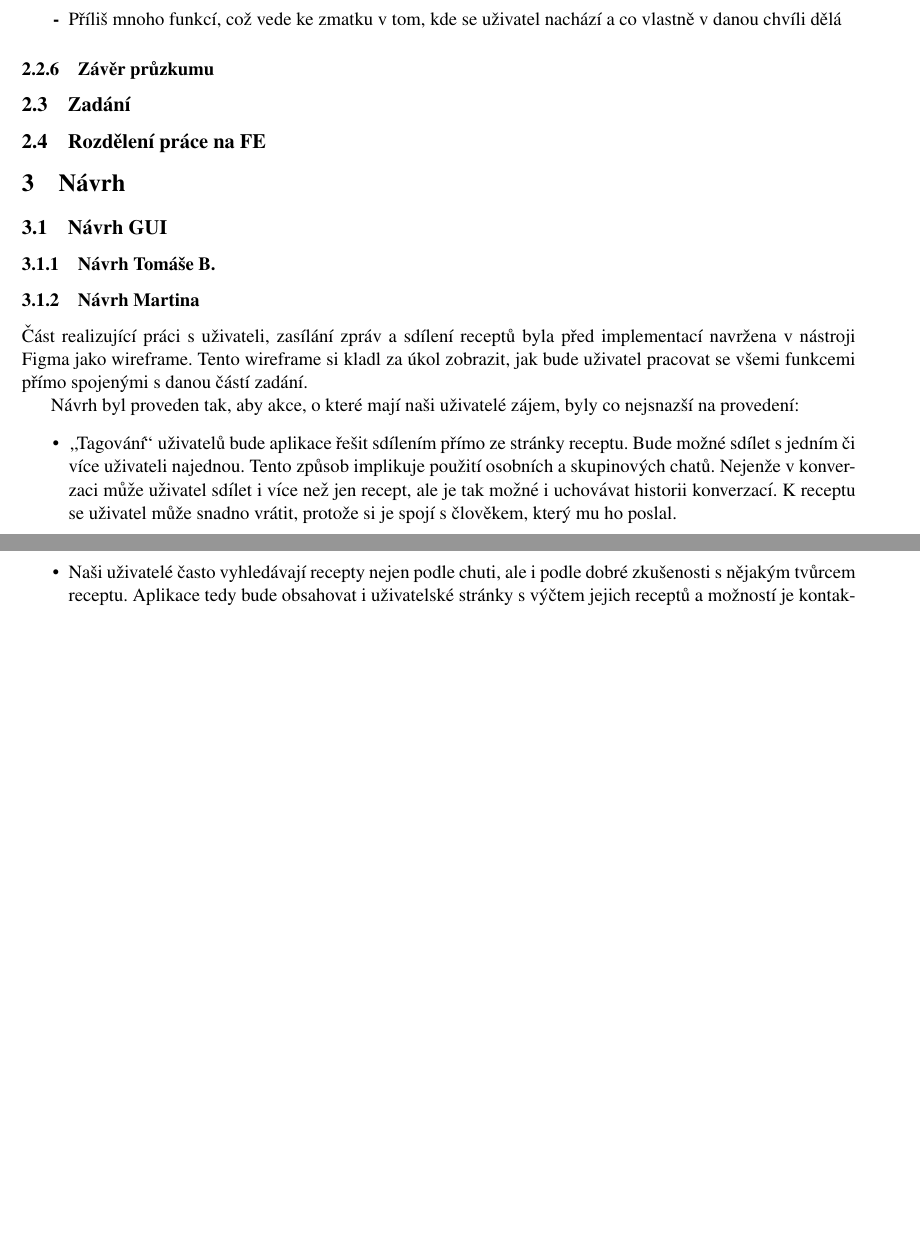
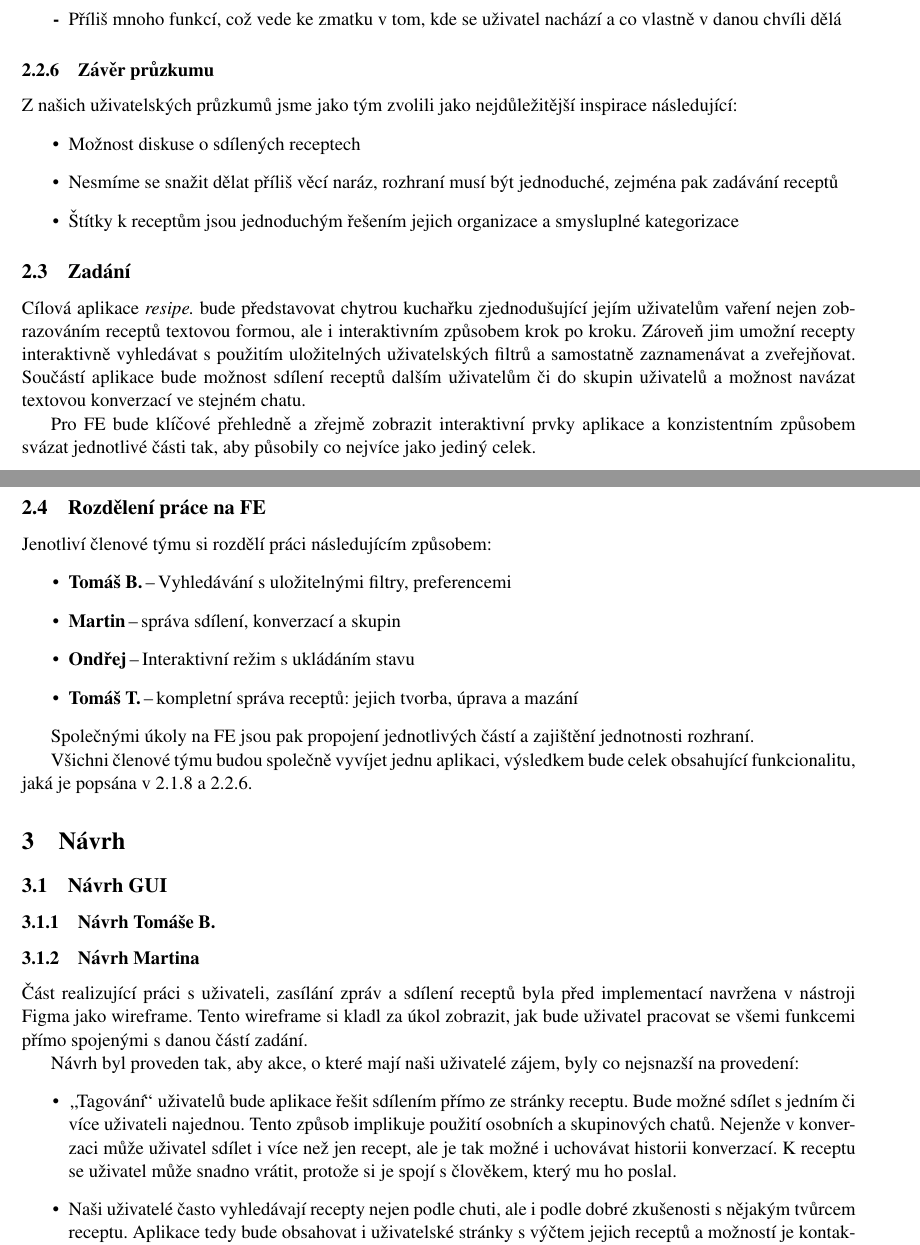
Before and after one commit to 0xKalasi/ITU24, a LaTeX document (docs/00_navrh.tex): two parts of pages 11 and 12 of 13 before the commit and two parts of pages 11 and 12 of 14 after it, joined at a grey line, cut so that both start at the same text, the shorter picture padded with empty space. Compiled offline with pdfLaTeX.

Commit message:
docs: Wrote research summary, assignment formulation and task division

```diff
--- a/docs/00_navrh.tex
+++ b/docs/00_navrh.tex
@@ -521,26 +522,43 @@
         \item[\textbf{-}] Příliš mnoho funkcí, což vede ke zmatku v tom, kde se uživatel nachází a co vlastně v danou chvíli dělá
     \end{itemize}
 
-    \sss{Závěr průzkumu}
+    \sss{Závěr průzkumu}\label{app_sum}
 
-    % TODO
-
-    %celkový závěr, 3 inspirace/ponaučení
+    Z našich uživatelských průzkumů jsme jako tým zvolili jako nejdůležitější inspirace následující:
+    \begin{itemize}
+        \item Možnost diskuse o sdílených receptech
+        \item Nesmíme se snažit dělat příliš věcí naráz, rozhraní musí být jednoduché,
+        zejména pak zadávání receptů
+        \item Štítky k receptům jsou jednoduchým řešením jejich organizace a smysluplné kategorizace
+    \end{itemize}
 
 
     \subsection{Zadání}
 
-    % popis cílové app.
-    % klíčové vlastnosti FE
+    Cílová aplikace \emph{resipe.} bude představovat chytrou kuchařku zjednodušující jejím uživatelům vaření
+    nejen zobrazováním receptů textovou formou, ale i interaktivním způsobem krok po kroku. Zároveň jim
+    umožní recepty interaktivně vyhledávat s použitím uložitelných uživatelských filtrů a samostatně
+    zaznamenávat a zveřejňovat. Součástí aplikace bude možnost sdílení receptů dalším uživatelům či do
+    skupin uživatelů a možnost navázat textovou konverzací ve stejném chatu.
+
+    Pro FE bude klíčové přehledně a zřejmě zobrazit interaktivní prvky aplikace a konzistentním
+    způsobem svázat jednotlivé části tak, aby působily co nejvíce jako jediný celek.
 
     \subsection{Rozdělení práce na FE}
 
-    % viz. dc
-    % (máme stejný framework, každý má jistou rozsáhlou část stejné app.)
-    % Úkoly
-    %% každého člena
-    %% týmové
-    % u nás jednotlivé prvky aplikace
+    Jenotliví členové týmu si rozdělí práci následujícím způsobem:
+    \begin{itemize}
+        \item \textbf{Tomáš B.}\,--\,Vyhledávání s uložitelnými filtry, preferencemi
+        \item \textbf{Martin}\,--\,správa sdílení, konverzací a skupin
+        \item \textbf{Ondřej}\,--\,Interaktivní režim s ukládáním stavu
+        \item \textbf{Tomáš T.}\,--\,kompletní správa receptů: jejich tvorba, úprava a mazání
+    \end{itemize}
+
+    Společnými úkoly na FE jsou pak propojení jednotlivých částí a zajištění jednotnosti
+    rozhraní.
+
+    Všichni členové týmu budou společně vyvíjet jednu aplikaci, výsledkem bude celek
+    obsahující funkcionalitu, jaká je popsána v \ref{user_sum} a \ref{app_sum}.
 
 
     \section{Návrh}
```
Also changed, not shown: docs/00_navrh.tex (15 more changed lines).
